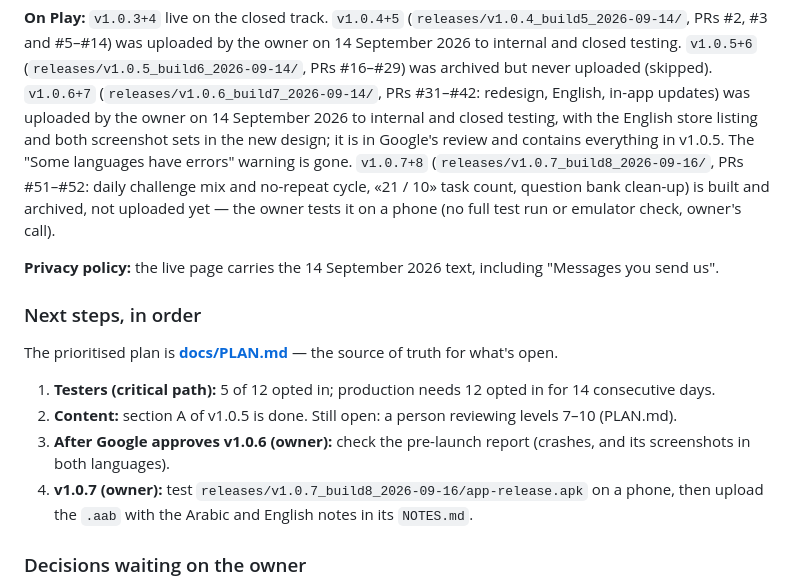
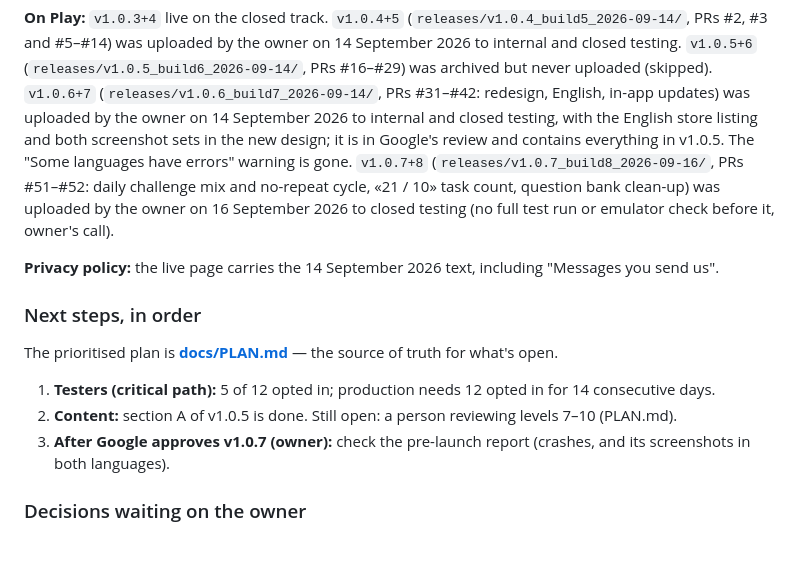
Before and after one commit to Oasis-Forge/koora-trivia, a Markdown page: CLAUDE.md, the part around the change. GitHub-like rendering; blank space fills up the shorter version.

Commit message:
Record v1.0.7 upload to closed testing
Co-Authored-By: Claude Opus 5 <noreply@anthropic.com>

```diff
--- a/CLAUDE.md
+++ b/CLAUDE.md
@@ -31,8 +31,8 @@ and #5–#14) was uploaded by the owner on 14 September 2026 to internal and clo
 14 September 2026 to internal and closed testing, with the English store listing and both screenshot sets in the new
 design; it is in Google's review and contains everything in v1.0.5. The "Some languages have errors" warning is gone. `v1.0.7+8`
 (`releases/v1.0.7_build8_2026-09-16/`, PRs #51–#52: daily challenge mix and no-repeat cycle, «21 / 10» task count,
-question bank clean-up) is built and archived, not uploaded yet — the owner tests it on a phone (no full test run or
-emulator check, owner's call).
+question bank clean-up) was uploaded by the owner on 16 September 2026 to closed testing (no full test run or emulator
+check before it, owner's call).
 
 **Privacy policy:** the live page carries the 14 September 2026 text, including "Messages you send us".
 
@@ -40,9 +40,7 @@ emulator check, owner's call).
 The prioritised plan is **[docs/PLAN.md](docs/PLAN.md)** — the source of truth for what's open.
 1. **Testers (critical path):** 5 of 12 opted in; production needs 12 opted in for 14 consecutive days.
 2. **Content:** section A of v1.0.5 is done. Still open: a person reviewing levels 7–10 (PLAN.md).
-3. **After Google approves v1.0.6 (owner):** check the pre-launch report (crashes, and its screenshots in both languages).
-4. **v1.0.7 (owner):** test `releases/v1.0.7_build8_2026-09-16/app-release.apk` on a phone, then upload the `.aab`
-   with the Arabic and English notes in its `NOTES.md`.
+3. **After Google approves v1.0.7 (owner):** check the pre-launch report (crashes, and its screenshots in both languages).
 
 ### Decisions waiting on the owner
 - **② Name and address on the store page** (personal account) vs. an organization account. Undecided.
```
Also changed, not shown: docs/PLAN.md (+1 -1 lines), docs/RELEASE.md (+1 -1 lines).
